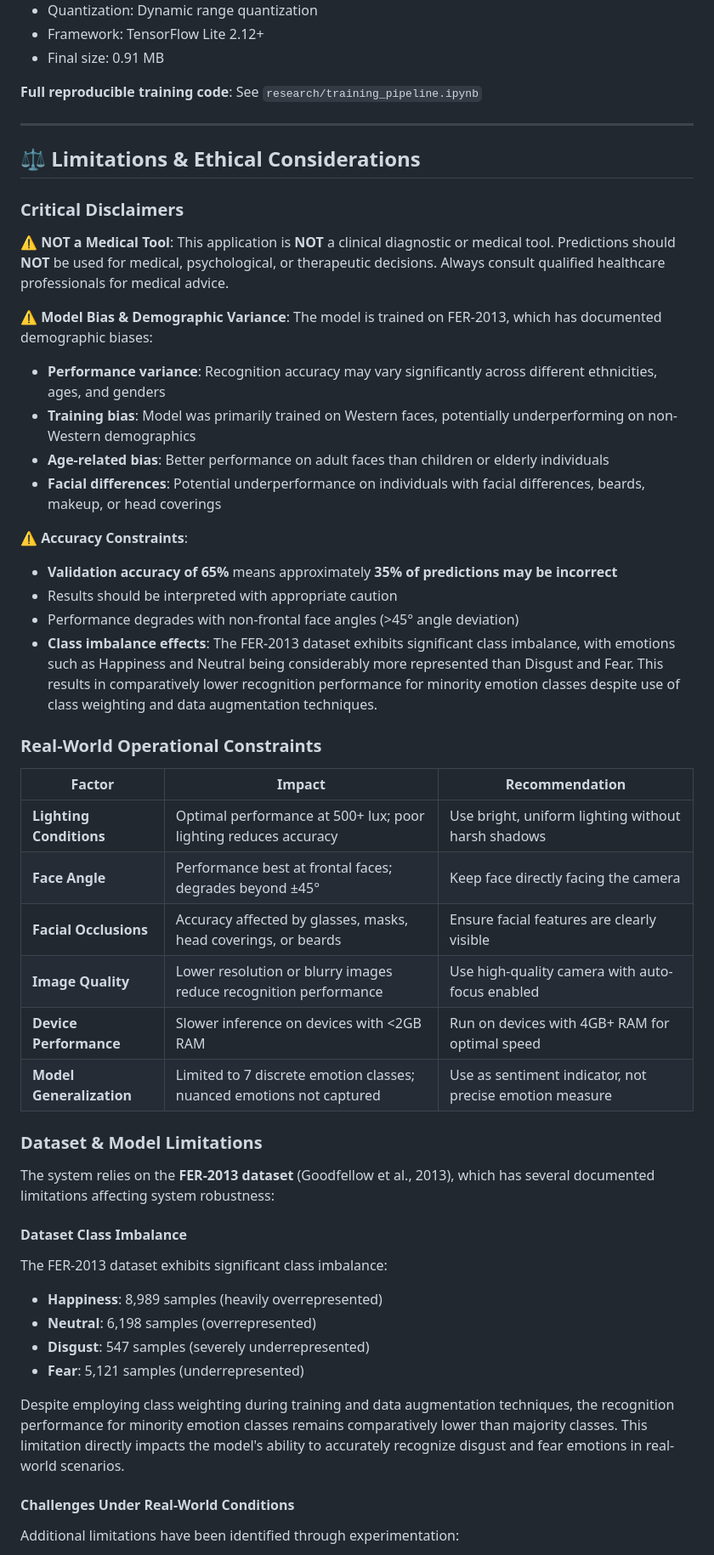
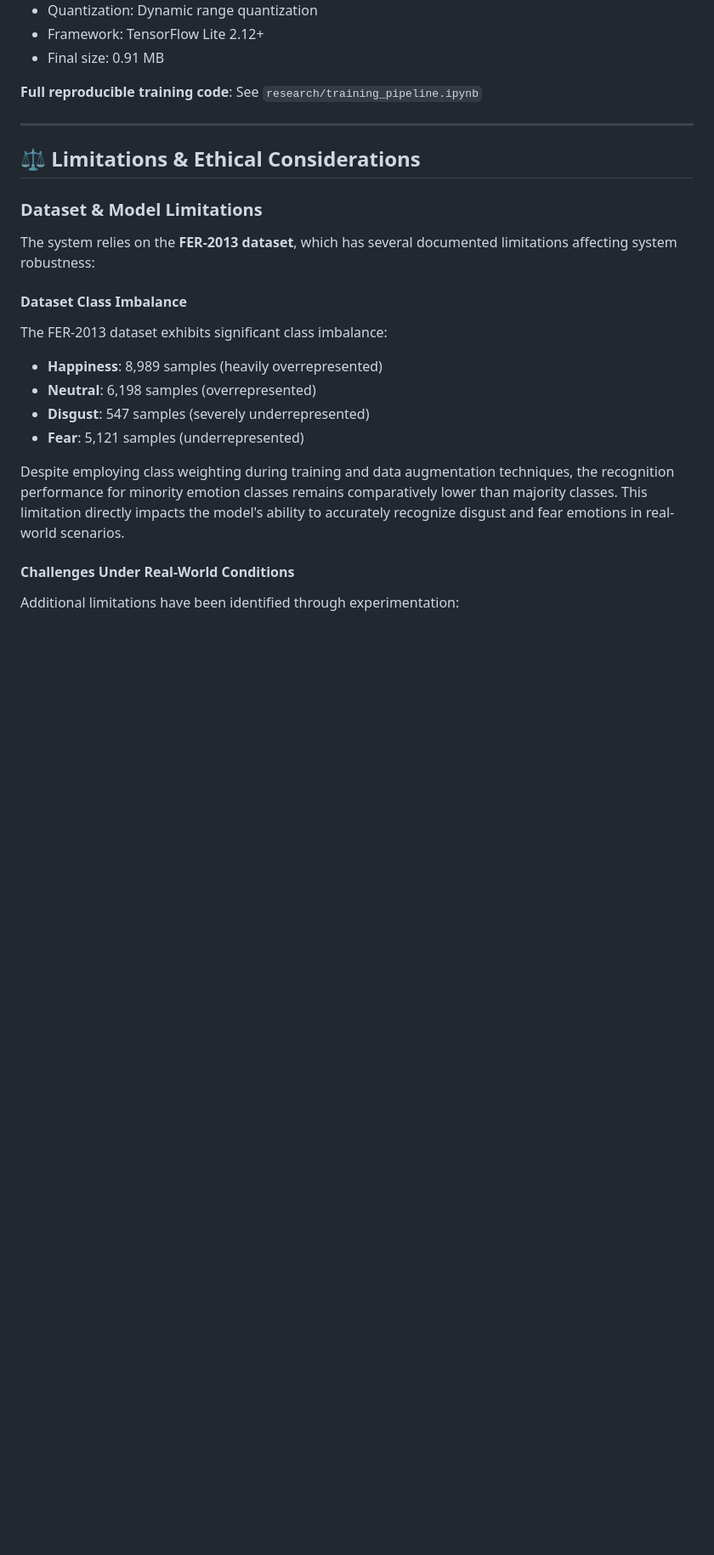
Before and after one commit to LucaSandru/Face2Mood, a Markdown page: README.md, the part around one of its changes. Shown at 85% size. Rendered like a GitHub page; blank space fills up the shorter version.

```diff
--- a/README.md
+++ b/README.md
@@ -270,36 +268,9 @@ Experimental results show that automatic face cropping using Google ML Kit signi
 
 ## ⚖️ Limitations & Ethical Considerations
 
-### Critical Disclaimers
-
-⚠️ **NOT a Medical Tool**: This application is **NOT** a clinical diagnostic or medical tool. Predictions should **NOT** be used for medical, psychological, or therapeutic decisions. Always consult qualified healthcare professionals for medical advice.
-
-⚠️ **Model Bias & Demographic Variance**: The model is trained on FER-2013, which has documented demographic biases:
-- **Performance variance**: Recognition accuracy may vary significantly across different ethnicities, ages, and genders
-- **Training bias**: Model was primarily trained on Western faces, potentially underperforming on non-Western demographics
-- **Age-related bias**: Better performance on adult faces than children or elderly individuals
-- **Facial differences**: Potential underperformance on individuals with facial differences, beards, makeup, or head coverings
-
-⚠️ **Accuracy Constraints**:
-- **Validation accuracy of 65%** means approximately **35% of predictions may be incorrect**
-- Results should be interpreted with appropriate caution
-- Performance degrades with non-frontal face angles (>45° angle deviation)
-- **Class imbalance effects**: The FER-2013 dataset exhibits significant class imbalance, with emotions such as Happiness and Neutral being considerably more represented than Disgust and Fear. This results in comparatively lower recognition performance for minority emotion classes despite use of class weighting and data augmentation techniques.
-
-### Real-World Operational Constraints
-
-| Factor | Impact | Recommendation |
-|--------|--------|-----------------|
-| **Lighting Conditions** | Optimal performance at 500+ lux; poor lighting reduces accuracy | Use bright, uniform lighting without harsh shadows |
-| **Face Angle** | Performance best at frontal faces; degrades beyond ±45° | Keep face directly facing the camera |
-| **Facial Occlusions** | Accuracy affected by glasses, masks, head coverings, or beards | Ensure facial features are clearly visible |
-| **Image Quality** | Lower resolution or blurry images reduce recognition performance | Use high-quality camera with auto-focus enabled |
-| **Device Performance** | Slower inference on devices with <2GB RAM | Run on devices with 4GB+ RAM for optimal speed |
-| **Model Generalization** | Limited to 7 discrete emotion classes; nuanced emotions not captured | Use as sentiment indicator, not precise emotion measure |
-
 ### Dataset & Model Limitations
 
-The system relies on the **FER-2013 dataset** (Goodfellow et al., 2013), which has several documented limitations affecting system robustness:
+The system relies on the **FER-2013 dataset**, which has several documented limitations affecting system robustness:
 
 #### Dataset Class Imbalance
 
```
Also changed, not shown: other parts of README.md (+25 -36 lines).
